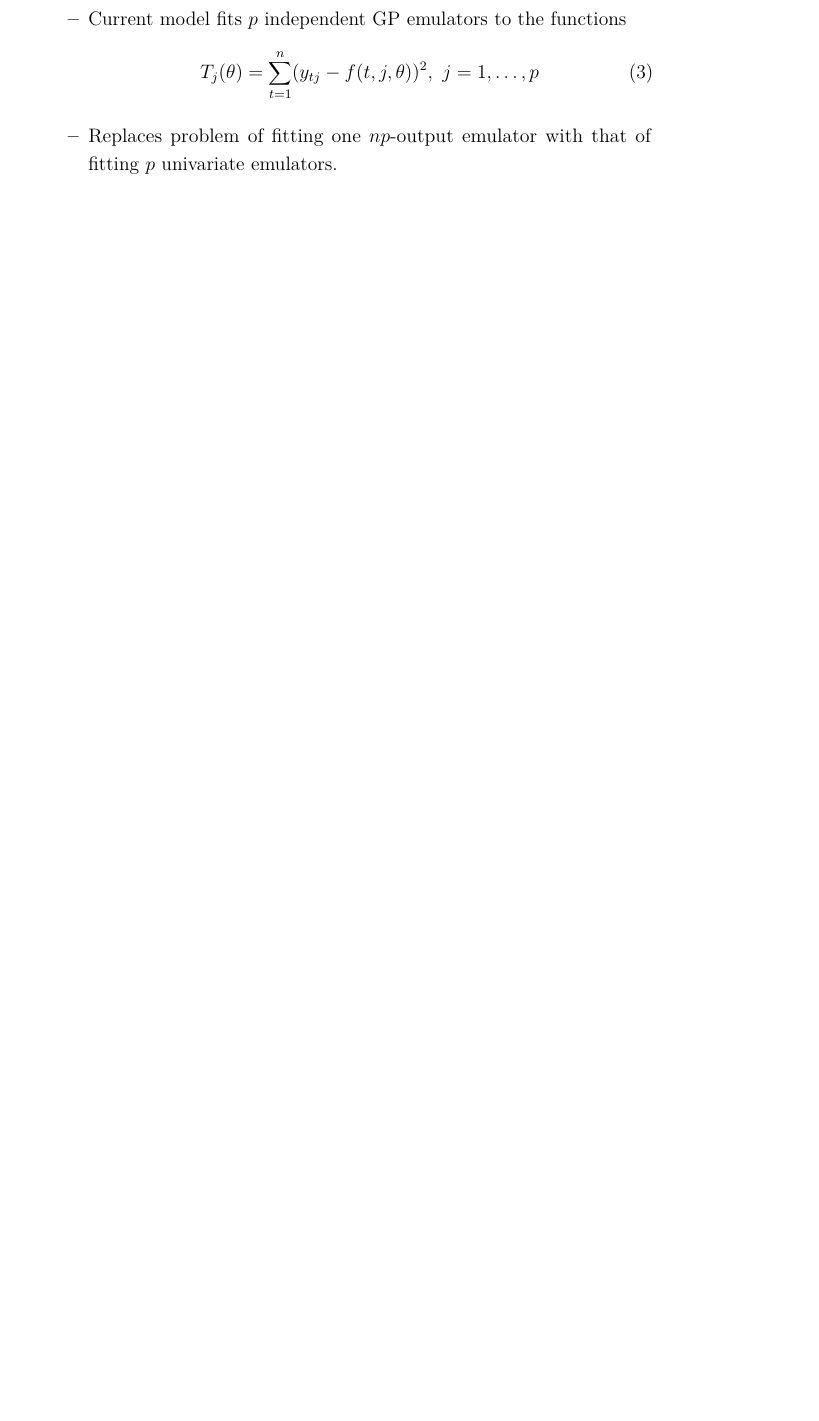
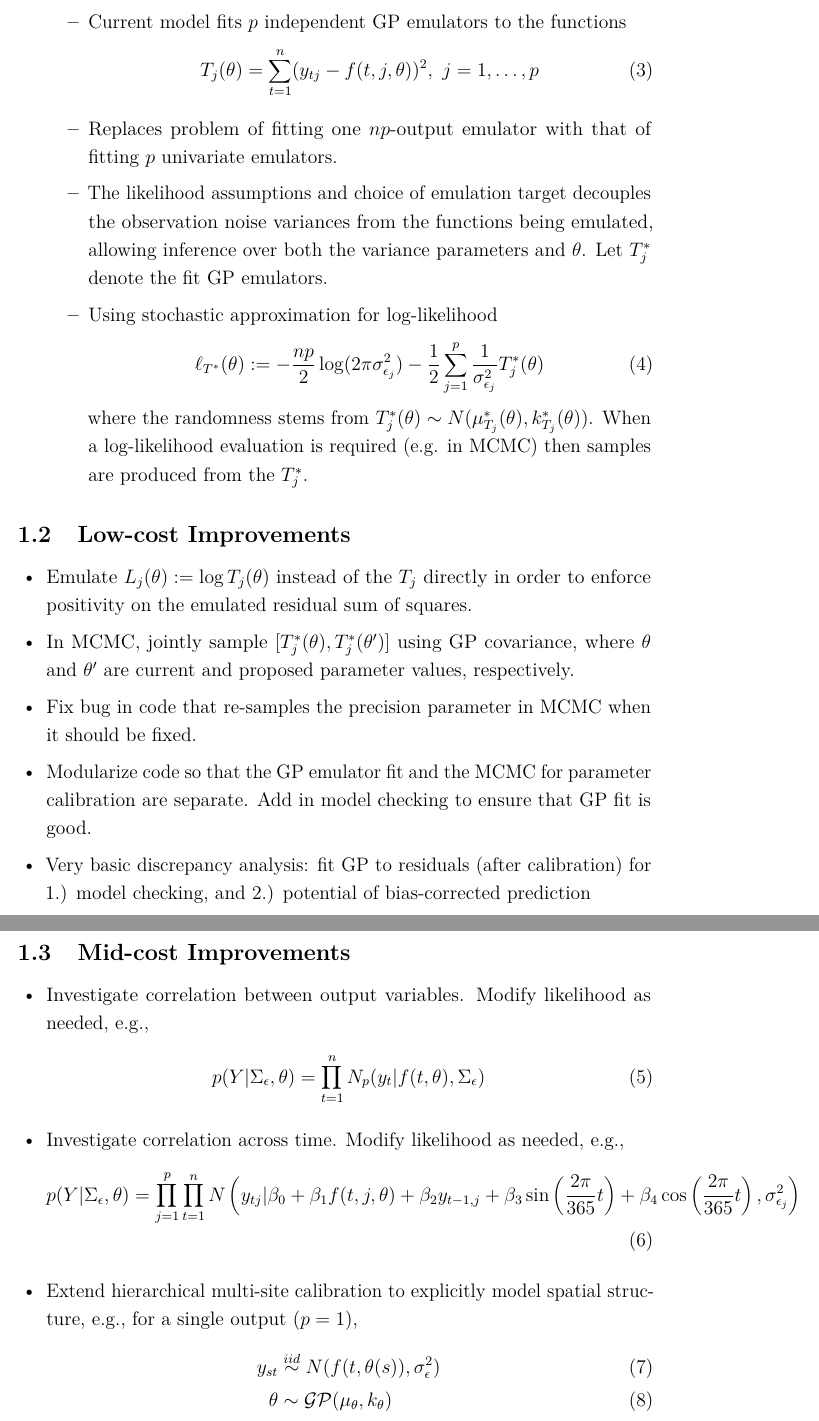
Before and after one commit to arob5/gp-calibration, a LaTeX document (research_notes.tex): part of page 3 of 3 before the commit and two parts of pages 3 and 4 of 4 after it, the two joined at a grey line, cut so that both start at the same text, the shorter picture padded with empty space. Compiled offline with pdfLaTeX.

Commit message:
Progress on notes to prepare for meeting today

```diff
--- a/research_notes.tex
+++ b/research_notes.tex
@@ -93,7 +93,40 @@
 	T_j(\theta) &= \sum_{t = 1}^{n} (y_{tj} - f(t, j, \theta))^2, \ j = 1, \dots, p
 	\end{align}
 	\item Replaces problem of fitting one $np$-output emulator with that of fitting $p$ univariate emulators.
+	\item The likelihood assumptions and choice of emulation target decouples the observation noise variances from the functions being emulated, allowing inference over both the variance parameters
+	and $\theta$. Let $T_j^*$ denote the fit GP emulators.
+	\item Using stochastic approximation for log-likelihood
+	\begin{align}
+	\ell_{T^*}(\theta) &:= -\frac{np}{2} \log(2\pi \sigma^2_{\epsilon_j}) - \frac{1}{2} \sum_{j = 1}^{p} \frac{1}{\sigma^2_{\epsilon_j}} T_j^*(\theta)
+	\end{align}
+	where the randomness stems from $T_j^*(\theta) \sim N(\mu^*_{T_j}(\theta), k^*_{T_j}(\theta))$. When a log-likelihood evaluation is required (e.g. in MCMC) then samples are produced from the $T_j^*$.
 	\end{itemize}
+\end{itemize}
+
+\subsection{Low-cost Improvements}
+\begin{itemize}
+\item Emulate $L_j(\theta) := \log T_j(\theta)$ instead of the $T_j$ directly in order to enforce positivity on the emulated residual sum of squares.
+\item In MCMC, jointly sample $[T_j^*(\theta), T_j^*(\theta^\prime)]$ using GP covariance, where $\theta$ and $\theta^\prime$ are current and proposed parameter values, respectively.
+\item Fix bug in code that re-samples the precision parameter in MCMC when it should be fixed.
+\item Modularize code so that the GP emulator fit and the MCMC for parameter calibration are separate. Add in model checking to ensure that GP fit is good.
+\item Very basic discrepancy analysis: fit GP to residuals (after calibration) for 1.) model checking, and 2.) potential of bias-corrected prediction
+\end{itemize}
+
+\subsection{Mid-cost Improvements}
+\begin{itemize}
+\item Investigate correlation between output variables. Modify likelihood as needed, e.g.,
+	\begin{align}
+	p(Y|\Sigma_\epsilon, \theta) &= \prod_{t = 1}^{n} N_p(y_{t}|f(t, \theta), \Sigma_{\epsilon}) \label{ind_output_corr}
+	\end{align}
+\item Investigate correlation across time. Modify likelihood as needed, e.g.,
+	\begin{align}
+	p(Y|\Sigma_\epsilon, \theta) &= \prod_{j = 1}^{p} \prod_{t = 1}^{n} N\left(y_{tj}|\beta_0 + \beta_1 f(t, j, \theta) + \beta_2 y_{t-1,j} + \beta_3 \sin\left(\frac{2\pi}{365}t\right) + \beta_4 \cos\left(\frac{2\pi}{365}t\right), \sigma^2_{\epsilon_j}\right) \label{ind_autocorr}
+	\end{align}
+\item Extend hierarchical multi-site calibration to explicitly model spatial structure, e.g., for a single output ($p=1$),
+	\begin{align}
+	y_{st} &\overset{iid}{\sim} N(f(t, \theta(s)), \sigma^2_\epsilon) \\
+	\theta &\sim \mathcal{GP}(\mu_\theta, k_\theta)
+	\end{align}
 \end{itemize}
 
 
```
